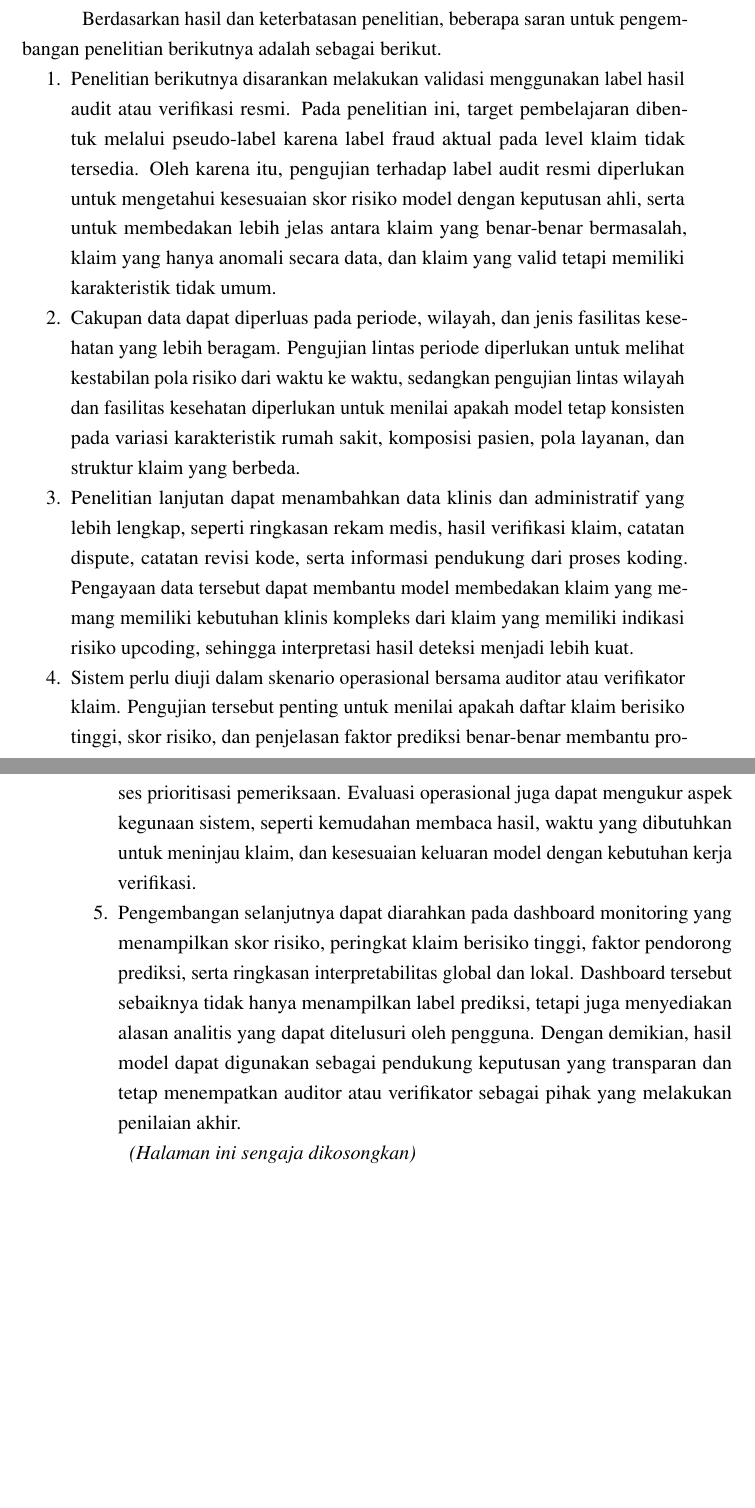
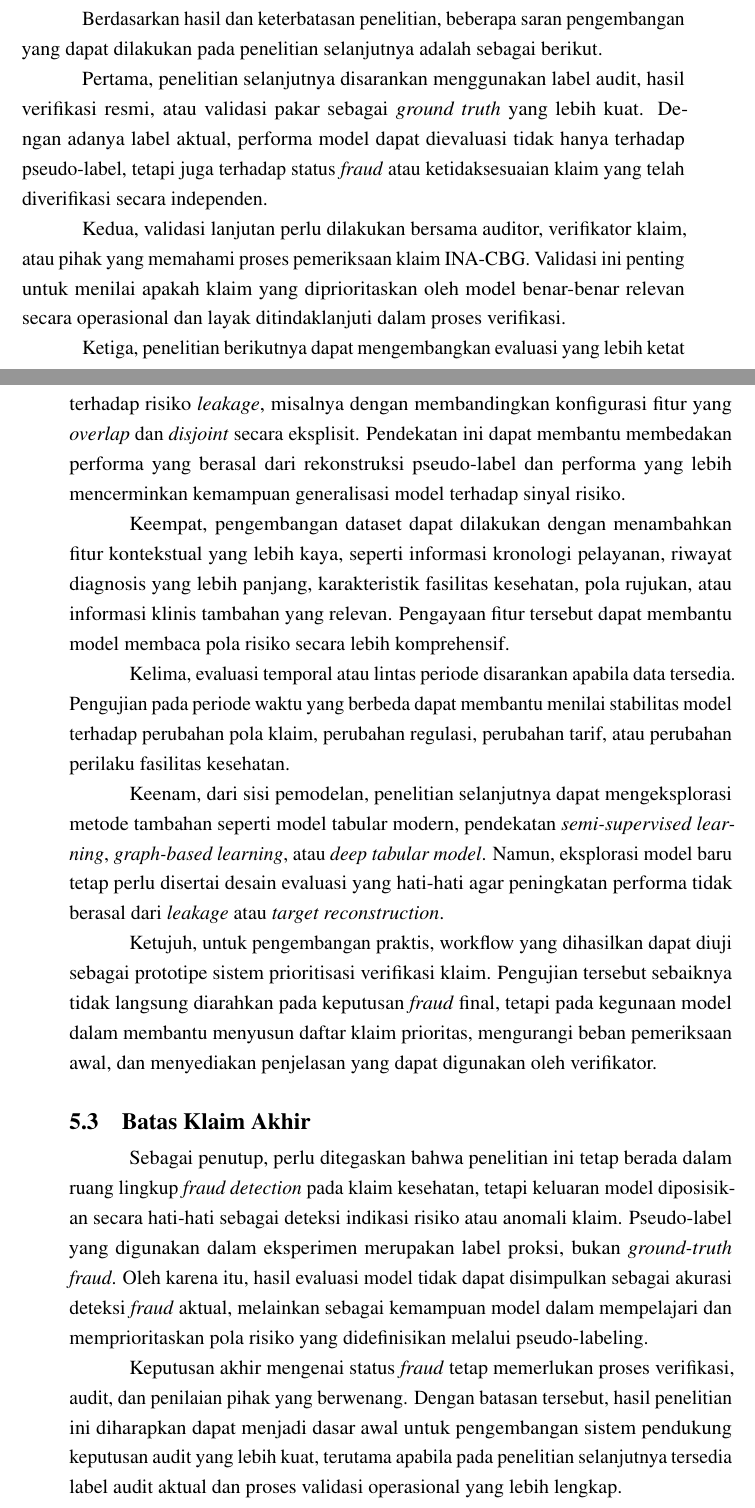
Before and after one commit to ndo-fer/buku-pa-latex, a LaTeX document (main.tex, which reads chapters/bab5.tex): two parts of pages 74 and 75 of 81, joined at a grey line, cut so that both start at the same text, the shorter picture padded with empty space. Compiled offline with pdfLaTeX.

Commit message:
Revisi BAB 5 kesimpulan dan saran

```diff
--- a/chapters/bab5.tex
+++ b/chapters/bab5.tex
@@ -29,18 +15,5 @@ Berdasarkan hasil penelitian yang telah dilakukan, diperoleh beberapa kesimpulan
 
-Berdasarkan hasil dan keterbatasan penelitian, beberapa saran untuk pengembangan penelitian berikutnya adalah sebagai berikut.
+Ketiga, hasil \emph{supervised benchmarking} menunjukkan bahwa model \emph{machine learning} dapat mempelajari pola yang terkandung dalam pseudo-label dan menghasilkan skor risiko yang dapat digunakan untuk mendukung prioritas verifikasi klaim. Model final yang dipilih berdasarkan proses benchmarking dan \emph{threshold tuning} menunjukkan performa yang kuat terhadap pseudo-label pada data uji. Namun, performa tersebut harus ditafsirkan secara proporsional sebagai kemampuan model dalam mempelajari pola label proksi, bukan sebagai bukti bahwa model mampu menetapkan \emph{fraud} aktual secara final.
 
-\begin{enumerate}
-\def\labelenumi{\arabic{enumi}.}
-\item
-  Penelitian berikutnya disarankan melakukan validasi menggunakan label hasil audit atau verifikasi resmi. Pada penelitian ini, target pembelajaran dibentuk melalui pseudo-label karena label fraud aktual pada level klaim tidak tersedia. Oleh karena itu, pengujian terhadap label audit resmi diperlukan untuk mengetahui kesesuaian skor risiko model dengan keputusan ahli, serta untuk membedakan lebih jelas antara klaim yang benar-benar bermasalah, klaim yang hanya anomali secara data, dan klaim yang valid tetapi memiliki karakteristik tidak umum.
-\item
-  Cakupan data dapat diperluas pada periode, wilayah, dan jenis fasilitas kesehatan yang lebih beragam. Pengujian lintas periode diperlukan untuk melihat kestabilan pola risiko dari waktu ke waktu, sedangkan pengujian lintas wilayah dan fasilitas kesehatan diperlukan untuk menilai apakah model tetap konsisten pada variasi karakteristik rumah sakit, komposisi pasien, pola layanan, dan struktur klaim yang berbeda.
-\item
-  Penelitian lanjutan dapat menambahkan data klinis dan administratif yang lebih lengkap, seperti ringkasan rekam medis, hasil verifikasi klaim, catatan dispute, catatan revisi kode, serta informasi pendukung dari proses koding. Pengayaan data tersebut dapat membantu model membedakan klaim yang memang memiliki kebutuhan klinis kompleks dari klaim yang memiliki indikasi risiko upcoding, sehingga interpretasi hasil deteksi menjadi lebih kuat.
-\item
-  Sistem perlu diuji dalam skenario operasional bersama auditor atau verifikator klaim. Pengujian tersebut penting untuk menilai apakah daftar klaim berisiko tinggi, skor risiko, dan penjelasan faktor prediksi benar-benar membantu proses prioritisasi pemeriksaan. Evaluasi operasional juga dapat mengukur aspek kegunaan sistem, seperti kemudahan membaca hasil, waktu yang dibutuhkan untuk meninjau klaim, dan kesesuaian keluaran model dengan kebutuhan kerja verifikasi.
-\item
-  Pengembangan selanjutnya dapat diarahkan pada dashboard monitoring yang menampilkan skor risiko, peringkat klaim berisiko tinggi, faktor pendorong prediksi, serta ringkasan interpretabilitas global dan lokal. Dashboard tersebut sebaiknya tidak hanya menampilkan label prediksi, tetapi juga menyediakan alasan analitis yang dapat ditelusuri oleh pengguna. Dengan demikian, hasil model dapat digunakan sebagai pendukung keputusan yang transparan dan tetap menempatkan auditor atau verifikator sebagai pihak yang melakukan penilaian akhir.
-\end{enumerate}
+Keempat, penelitian ini menegaskan pentingnya pemahaman \emph{leakage-aware evaluation} dalam eksperimen berbasis pseudo-label. Apabila fitur yang digunakan untuk membentuk pseudo-label memiliki tumpang tindih kuat dengan fitur yang digunakan pada tahap \emph{supervised prediction}, maka performa model yang sangat tinggi perlu dibaca secara hati-hati karena sebagian performa dapat mencerminkan kemampuan model merekonstruksi pola pembentukan pseudo-label. Oleh karena itu, pemisahan peran fitur, pembacaan metrik secara proporsional, dan pembatasan klaim menjadi bagian penting dari kontribusi metodologis penelitian ini.
 
-\emph{(Halaman ini sengaja dikosongkan)}
@@ -46,0 +26,21 @@ Berdasarkan hasil dan keterbatasan penelitian, beberapa saran untuk pengembangan
+Berdasarkan hasil dan keterbatasan penelitian, beberapa saran pengembangan yang dapat dilakukan pada penelitian selanjutnya adalah sebagai berikut.
+
+Pertama, penelitian selanjutnya disarankan menggunakan label audit, hasil verifikasi resmi, atau validasi pakar sebagai \emph{ground truth} yang lebih kuat. Dengan adanya label aktual, performa model dapat dievaluasi tidak hanya terhadap pseudo-label, tetapi juga terhadap status \emph{fraud} atau ketidaksesuaian klaim yang telah diverifikasi secara independen.
+
+Kedua, validasi lanjutan perlu dilakukan bersama auditor, verifikator klaim, atau pihak yang memahami proses pemeriksaan klaim INA-CBG. Validasi ini penting untuk menilai apakah klaim yang diprioritaskan oleh model benar-benar relevan secara operasional dan layak ditindaklanjuti dalam proses verifikasi.
+
+Ketiga, penelitian berikutnya dapat mengembangkan evaluasi yang lebih ketat terhadap risiko \emph{leakage}, misalnya dengan membandingkan konfigurasi fitur yang \emph{overlap} dan \emph{disjoint} secara eksplisit. Pendekatan ini dapat membantu membedakan performa yang berasal dari rekonstruksi pseudo-label dan performa yang lebih mencerminkan kemampuan generalisasi model terhadap sinyal risiko.
+
+Keempat, pengembangan dataset dapat dilakukan dengan menambahkan fitur kontekstual yang lebih kaya, seperti informasi kronologi pelayanan, riwayat diagnosis yang lebih panjang, karakteristik fasilitas kesehatan, pola rujukan, atau informasi klinis tambahan yang relevan. Pengayaan fitur tersebut dapat membantu model membaca pola risiko secara lebih komprehensif.
+
+Kelima, evaluasi temporal atau lintas periode disarankan apabila data tersedia. Pengujian pada periode waktu yang berbeda dapat membantu menilai stabilitas model terhadap perubahan pola klaim, perubahan regulasi, perubahan tarif, atau perubahan perilaku fasilitas kesehatan.
+
+Keenam, dari sisi pemodelan, penelitian selanjutnya dapat mengeksplorasi metode tambahan seperti model tabular modern, pendekatan \emph{semi-supervised learning}, \emph{graph-based learning}, atau \emph{deep tabular model}. Namun, eksplorasi model baru tetap perlu disertai desain evaluasi yang hati-hati agar peningkatan performa tidak berasal dari \emph{leakage} atau \emph{target reconstruction}.
+
+Ketujuh, untuk pengembangan praktis, workflow yang dihasilkan dapat diuji sebagai prototipe sistem prioritisasi verifikasi klaim. Pengujian tersebut sebaiknya tidak langsung diarahkan pada keputusan \emph{fraud} final, tetapi pada kegunaan model dalam membantu menyusun daftar klaim prioritas, mengurangi beban pemeriksaan awal, dan menyediakan penjelasan yang dapat digunakan oleh verifikator.
+
+\section{Batas Klaim Akhir}\label{batas-klaim-akhir}
+
+Sebagai penutup, perlu ditegaskan bahwa penelitian ini tetap berada dalam ruang lingkup \emph{fraud detection} pada klaim kesehatan, tetapi keluaran model diposisikan secara hati-hati sebagai deteksi indikasi risiko atau anomali klaim. Pseudo-label yang digunakan dalam eksperimen merupakan label proksi, bukan \emph{ground-truth fraud}. Oleh karena itu, hasil evaluasi model tidak dapat disimpulkan sebagai akurasi deteksi \emph{fraud} aktual, melainkan sebagai kemampuan model dalam mempelajari dan memprioritaskan pola risiko yang didefinisikan melalui pseudo-labeling.
+
+Keputusan akhir mengenai status \emph{fraud} tetap memerlukan proses verifikasi, audit, dan penilaian pihak yang berwenang. Dengan batasan tersebut, hasil penelitian ini diharapkan dapat menjadi dasar awal untuk pengembangan sistem pendukung keputusan audit yang lebih kuat, terutama apabila pada penelitian selanjutnya tersedia label audit aktual dan proses validasi operasional yang lebih lengkap.
```
Also changed, not shown: chapters/bab5.tex (32 more changed lines).
